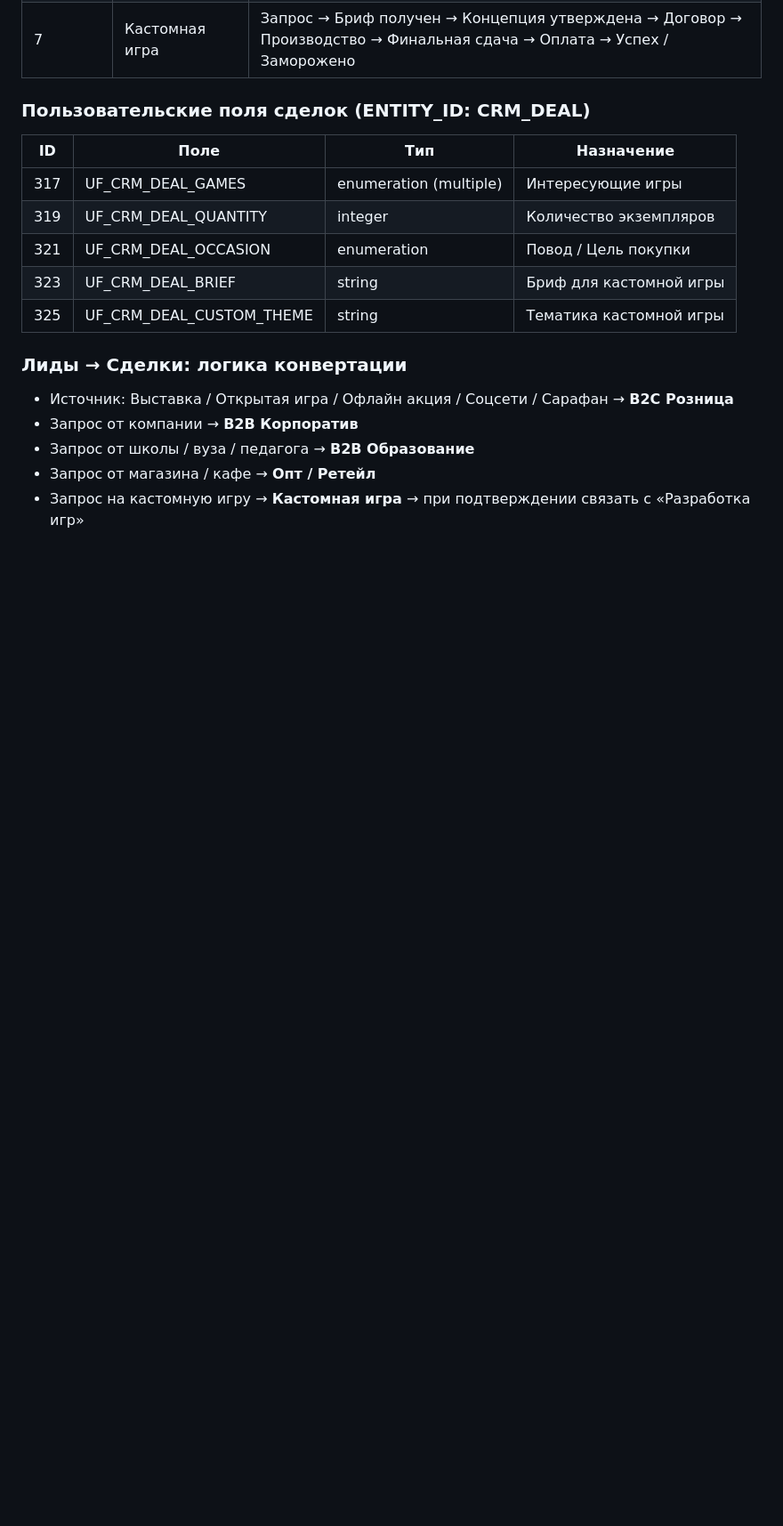
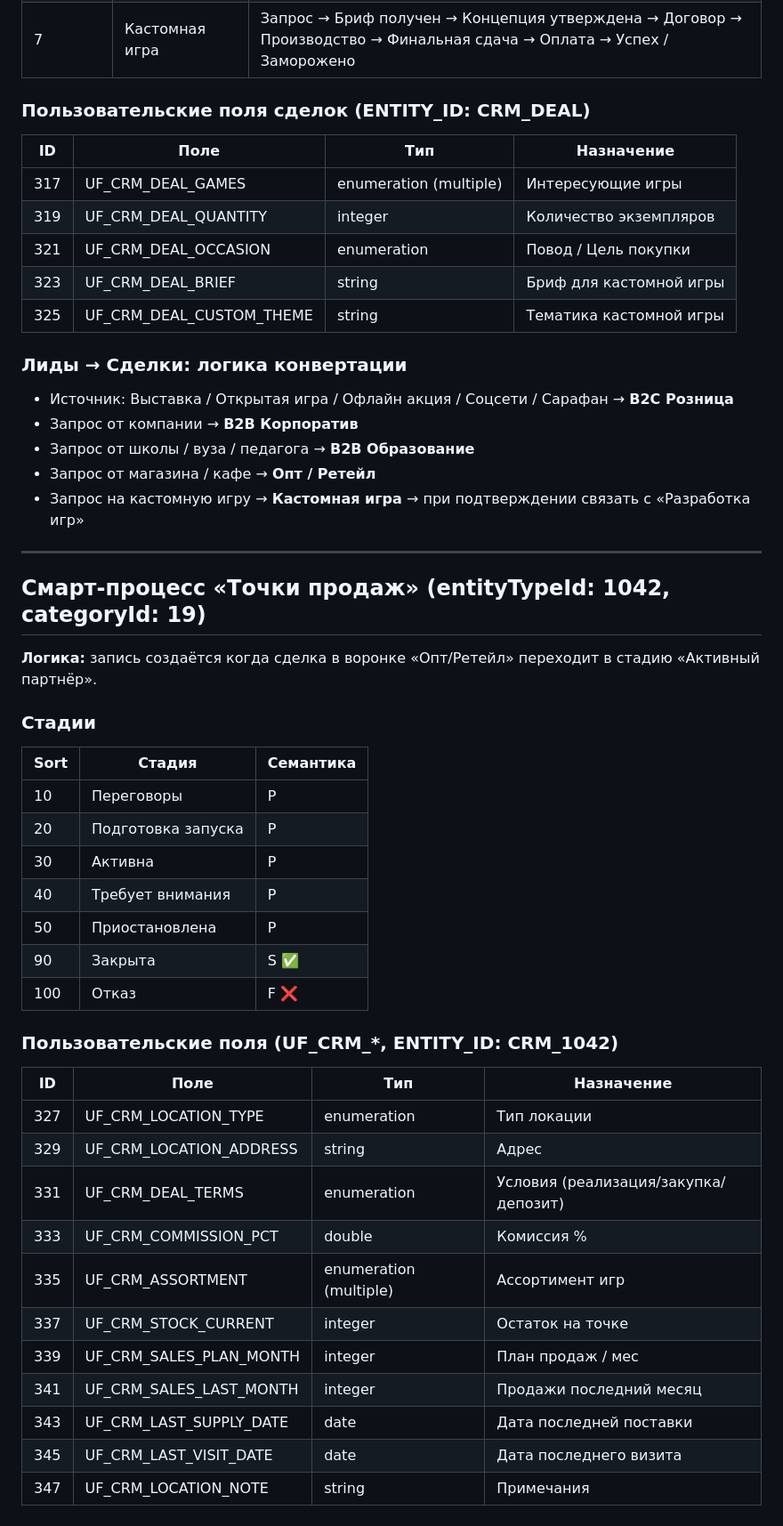
Before and after one commit to sander23571-web/potolkuem-b24, a Markdown page: b24-api-patterns.md, the part around the change. Shown at 89% size. Rendered like a GitHub page; blank space fills up the shorter version.

Commit message:
Add retail locations smart process configuration
- Smart process «Точки продаж» (entityTypeId: 1042)
- 7 stages: Переговоры → Подготовка → Активна → Требует внимания → Приостановлена → Закрыта/Отказ
- 11 fields: location type, address, terms, assortment, stock, sales metrics, visit dates
- Card configured in 3 sections (О точке, Остатки и продажи, Примечания)

Co-Authored-By: Claude Sonnet 4.6 <noreply@anthropic.com>

```diff
--- a/b24-api-patterns.md
+++ b/b24-api-patterns.md
@@ -464,3 +464,37 @@ POST /crm.contact.details.configuration.set
 - Запрос от школы / вуза / педагога → **B2B Образование**
 - Запрос от магазина / кафе → **Опт / Ретейл**
 - Запрос на кастомную игру → **Кастомная игра** → при подтверждении связать с «Разработка игр»
+
+---
+
+## Смарт-процесс «Точки продаж» (entityTypeId: 1042, categoryId: 19)
+
+**Логика:** запись создаётся когда сделка в воронке «Опт/Ретейл» переходит в стадию «Активный партнёр».
+
+### Стадии
+
+| Sort | Стадия | Семантика |
+|------|--------|-----------|
+| 10 | Переговоры | P |
+| 20 | Подготовка запуска | P |
+| 30 | Активна | P |
+| 40 | Требует внимания | P |
+| 50 | Приостановлена | P |
+| 90 | Закрыта | S ✅ |
+| 100 | Отказ | F ❌ |
+
+### Пользовательские поля (UF_CRM_*, ENTITY_ID: CRM_1042)
+
+| ID | Поле | Тип | Назначение |
+|----|------|-----|------------|
+| 327 | UF_CRM_LOCATION_TYPE | enumeration | Тип локации |
+| 329 | UF_CRM_LOCATION_ADDRESS | string | Адрес |
+| 331 | UF_CRM_DEAL_TERMS | enumeration | Условия (реализация/закупка/депозит) |
+| 333 | UF_CRM_COMMISSION_PCT | double | Комиссия % |
+| 335 | UF_CRM_ASSORTMENT | enumeration (multiple) | Ассортимент игр |
+| 337 | UF_CRM_STOCK_CURRENT | integer | Остаток на точке |
+| 339 | UF_CRM_SALES_PLAN_MONTH | integer | План продаж / мес |
+| 341 | UF_CRM_SALES_LAST_MONTH | integer | Продажи последний месяц |
+| 343 | UF_CRM_LAST_SUPPLY_DATE | date | Дата последней поставки |
+| 345 | UF_CRM_LAST_VISIT_DATE | date | Дата последнего визита |
+| 347 | UF_CRM_LOCATION_NOTE | string | Примечания |
```
